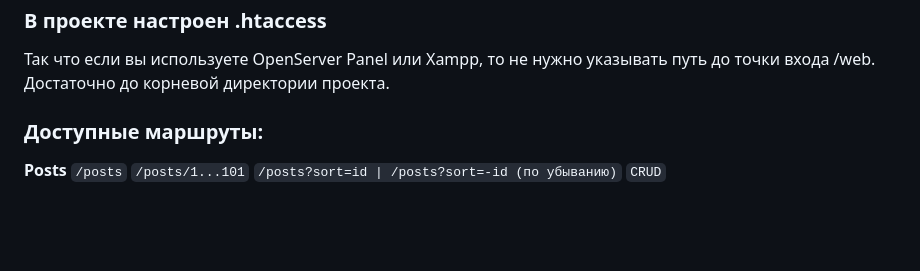
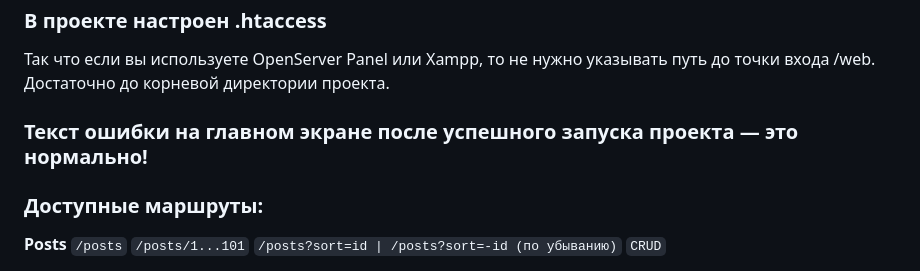
Before and after one commit to alliancesuck13/blogapi, a Markdown page: README.md, the part around the change. Rendered like a GitHub page; blank space fills up the shorter version.

````diff
--- a/README.md
+++ b/README.md
@@ -49,6 +49,8 @@ return [
 ```
 <h3> В проекте настроен .htaccess </h3>
 Так что если вы используете OpenServer Panel или Xampp, то не нужно указывать путь до точки входа /web. Достаточно до корневой директории проекта.
+
+### Текст ошибки на главном экране после успешного запуска проекта — это нормально!
 
 ### Доступные маршруты:
 **Posts**
````
